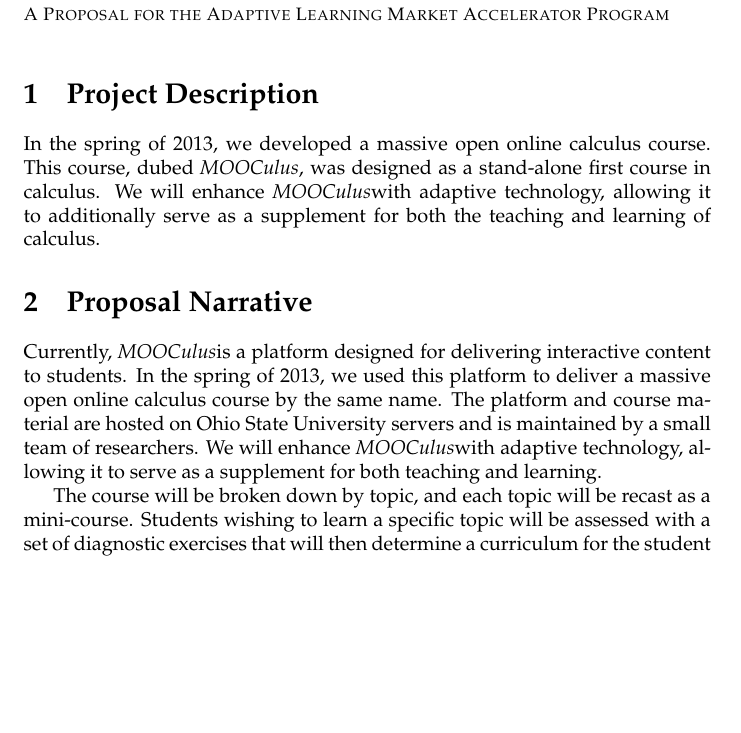
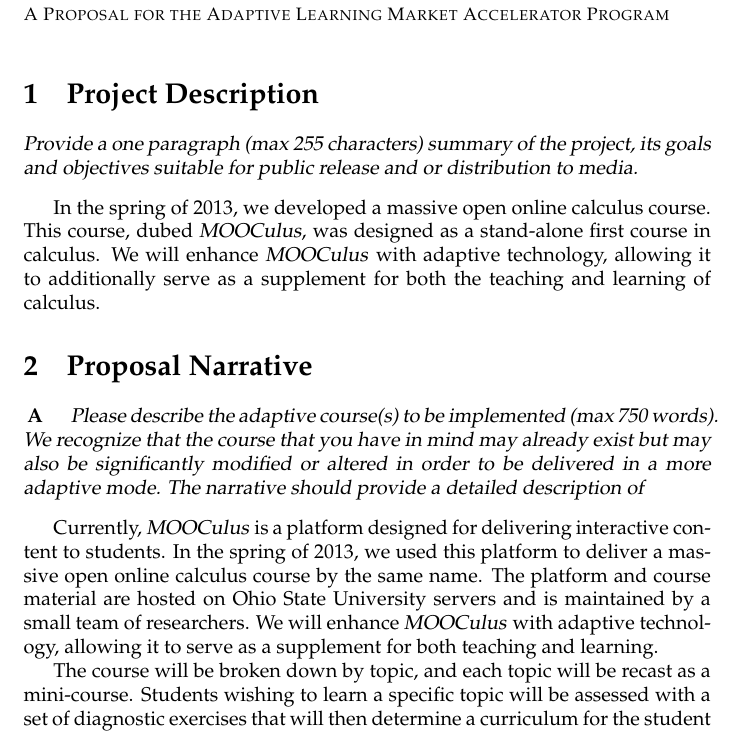
Before and after one commit to bartsnapp/gates, a LaTeX document (application/application.tex, which reads application/projectDescription.tex, application/proposalNarrative.tex): part of page 1 of 3, cut so that both start at the same text, the shorter picture padded with empty space. Compiled offline with pdfLaTeX.

Commit message:
minor edits

```diff
--- a/application/application.tex
+++ b/application/application.tex
@@ -1,7 +1,7 @@
 \documentclass{report}
 
 \usepackage{mathpazo}
-\usepackage{titlesec}% http://ctan.org/pkg/titlesec
+\usepackage{titlesec,amsthm}% http://ctan.org/pkg/titlesec
 \titleformat{\chapter}%
   [hang]% <shape>
   {\normalfont\bfseries\Huge}% <format>
--- a/application/projectDescription.tex
+++ b/application/projectDescription.tex
@@ -1,12 +1,13 @@
 \section{Project Description}
 
-% Provide a one paragraph (max 255 characters) summary of the project,
-% its goals and objectives suitable for public release and or
-% distribution to media.
+\textsl{Provide a one paragraph (max 255 characters) summary of the project,
+its goals and objectives suitable for public release and or
+distribution to media.}
 
+\vspace{\topsep}
 
 In the spring of 2013, we developed a massive open online calculus
 course. This course, dubed \mooculus, was designed as a stand-alone
-first course in calculus.  We will enhance \mooculus with adaptive
+first course in calculus.  We will enhance \mooculus\ with adaptive
 technology, allowing it to additionally serve as a supplement for both
 the teaching and learning of calculus.
--- a/application/proposalNarrative.tex
+++ b/application/proposalNarrative.tex
@@ -2,11 +2,13 @@
 
 % Proposal Narrative covering the following topics:
 
-% a. Please describe the adaptive course(s) to be implemented (max 750
-% words). We recognize that the course that you have in mind may
-% already exist but may also be significantly modified or altered in
-% order to be delivered in a more adaptive mode. The narrative should
-% provide a detailed description of
+\begin{question}
+Please describe the adaptive course(s) to be implemented (max 750
+words). We recognize that the course that you have in mind may
+already exist but may also be significantly modified or altered in
+order to be delivered in a more adaptive mode. The narrative should
+provide a detailed description of
+\end{question}
 %
 % (i) how you intend to deploy adaptive technologies and methodologies
 % in the proposed course(s),
@@ -37,12 +39,12 @@
 % (i) how you intend to deploy adaptive technologies and methodologies
 % in the proposed course(s),
 
-Currently, \mooculus is a platform designed for delivering interactive
+Currently, \mooculus\ is a platform designed for delivering interactive
 content to students. In the spring of 2013, we used this platform to
 deliver a massive open online calculus course by the same name. The
 platform and course material are hosted on Ohio State University
 servers and is maintained by a small team of researchers. We will
-enhance \mooculus with adaptive technology, allowing it to serve as a
+enhance \mooculus\ with adaptive technology, allowing it to serve as a
 supplement for both teaching and learning.
 
 % (ii) the course design, pedagogical or learning model that informs
```
Also changed, not shown: application/application.tex (18 more changed lines).
